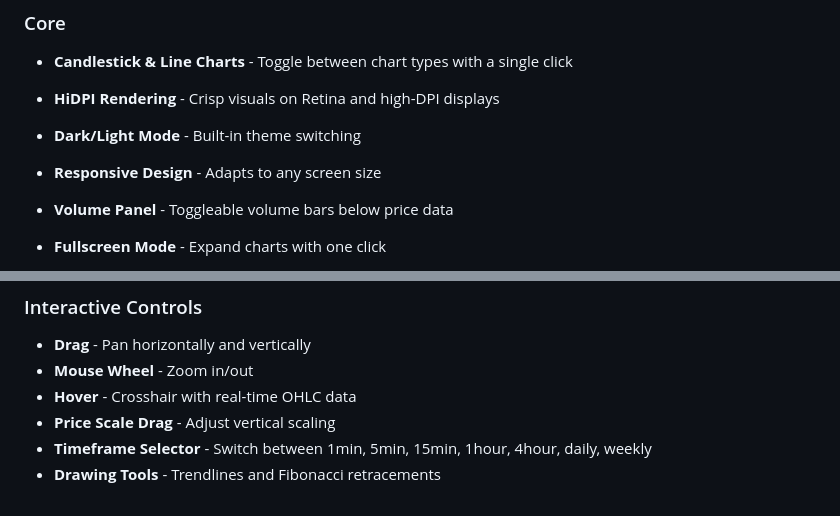
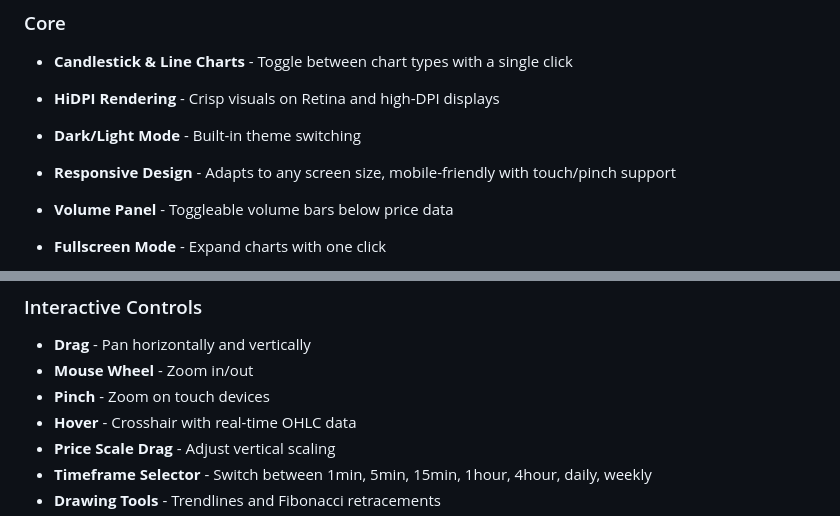
Before and after one commit to day-trading-simulator/javascript-stock-charts, a Markdown page: README.md, 2 parts joined by grey strips. Drawn GitHub-style.

Commit message:
Restore pinch-to-zoom and touch support documentation in README

```diff
--- a/README.md
+++ b/README.md
@@ -12,7 +12,7 @@ A lightweight, zero-dependency JavaScript stock chart library for financial data
 - **Candlestick & Line Charts** - Toggle between chart types with a single click
 - **HiDPI Rendering** - Crisp visuals on Retina and high-DPI displays
 - **Dark/Light Mode** - Built-in theme switching
-- **Responsive Design** - Adapts to any screen size
+- **Responsive Design** - Adapts to any screen size, mobile-friendly with touch/pinch support
 - **Volume Panel** - Toggleable volume bars below price data
 - **Fullscreen Mode** - Expand charts with one click
 - **Screenshot to Clipboard** - Copy chart as PNG with embedded branding
@@ -45,6 +45,7 @@ Automatic candlestick pattern recognition via the included `patterns.js` module:
 ### Interactive Controls
 - **Drag** - Pan horizontally and vertically
 - **Mouse Wheel** - Zoom in/out
+- **Pinch** - Zoom on touch devices
 - **Hover** - Crosshair with real-time OHLC data
 - **Price Scale Drag** - Adjust vertical scaling
 - **Timeframe Selector** - Switch between 1min, 5min, 15min, 1hour, 4hour, daily, weekly
```
